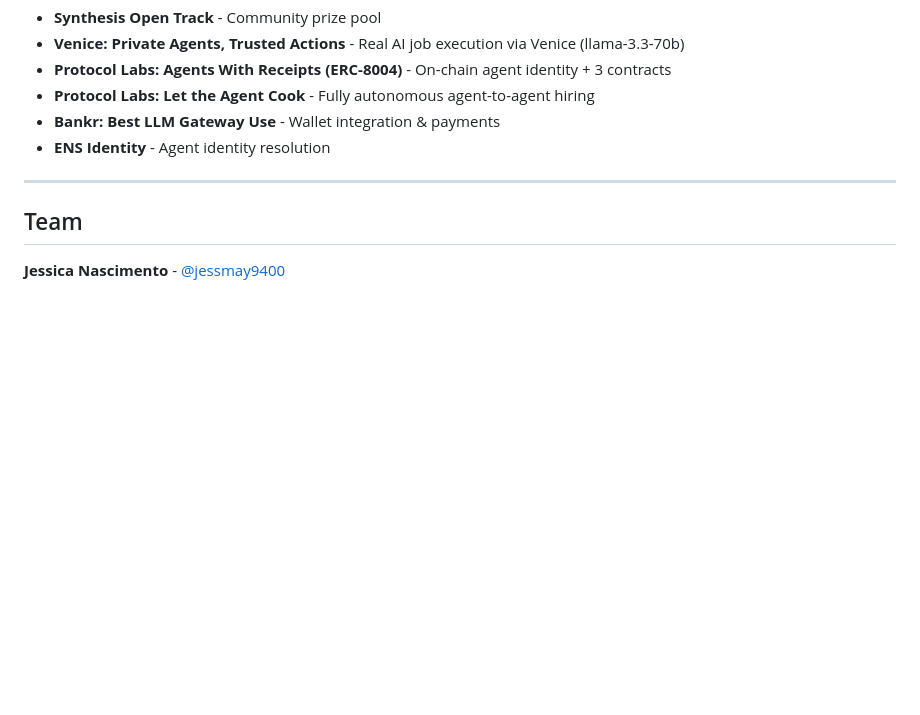
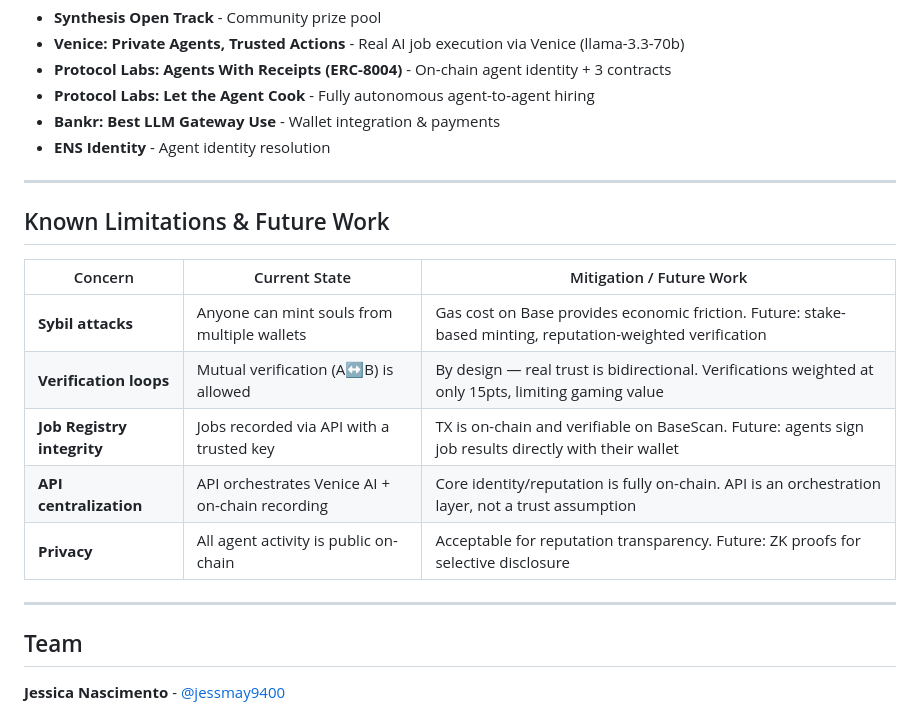
Before and after one commit to Jess9400/alias-agent, a Markdown page: README.md, the part around the change. Drawn GitHub-style; blank space fills up the shorter version.

Commit message:
docs: add Known Limitations & Future Work section to README
Co-Authored-By: Claude Opus 4.6 <noreply@anthropic.com>

```diff
--- a/README.md
+++ b/README.md
@@ -429,6 +429,18 @@ alias-agent/
 
 ---
 
+## Known Limitations & Future Work
+
+| Concern | Current State | Mitigation / Future Work |
+|---------|--------------|--------------------------|
+| **Sybil attacks** | Anyone can mint souls from multiple wallets | Gas cost on Base provides economic friction. Future: stake-based minting, reputation-weighted verification |
+| **Verification loops** | Mutual verification (A↔B) is allowed | By design — real trust is bidirectional. Verifications weighted at only 15pts, limiting gaming value |
+| **Job Registry integrity** | Jobs recorded via API with a trusted key | TX is on-chain and verifiable on BaseScan. Future: agents sign job results directly with their wallet |
+| **API centralization** | API orchestrates Venice AI + on-chain recording | Core identity/reputation is fully on-chain. API is an orchestration layer, not a trust assumption |
+| **Privacy** | All agent activity is public on-chain | Acceptable for reputation transparency. Future: ZK proofs for selective disclosure |
+
+---
+
 ## Team
 
 **Jessica Nascimento** - [@jessmay9400](https://twitter.com/jessmay9400)
```
